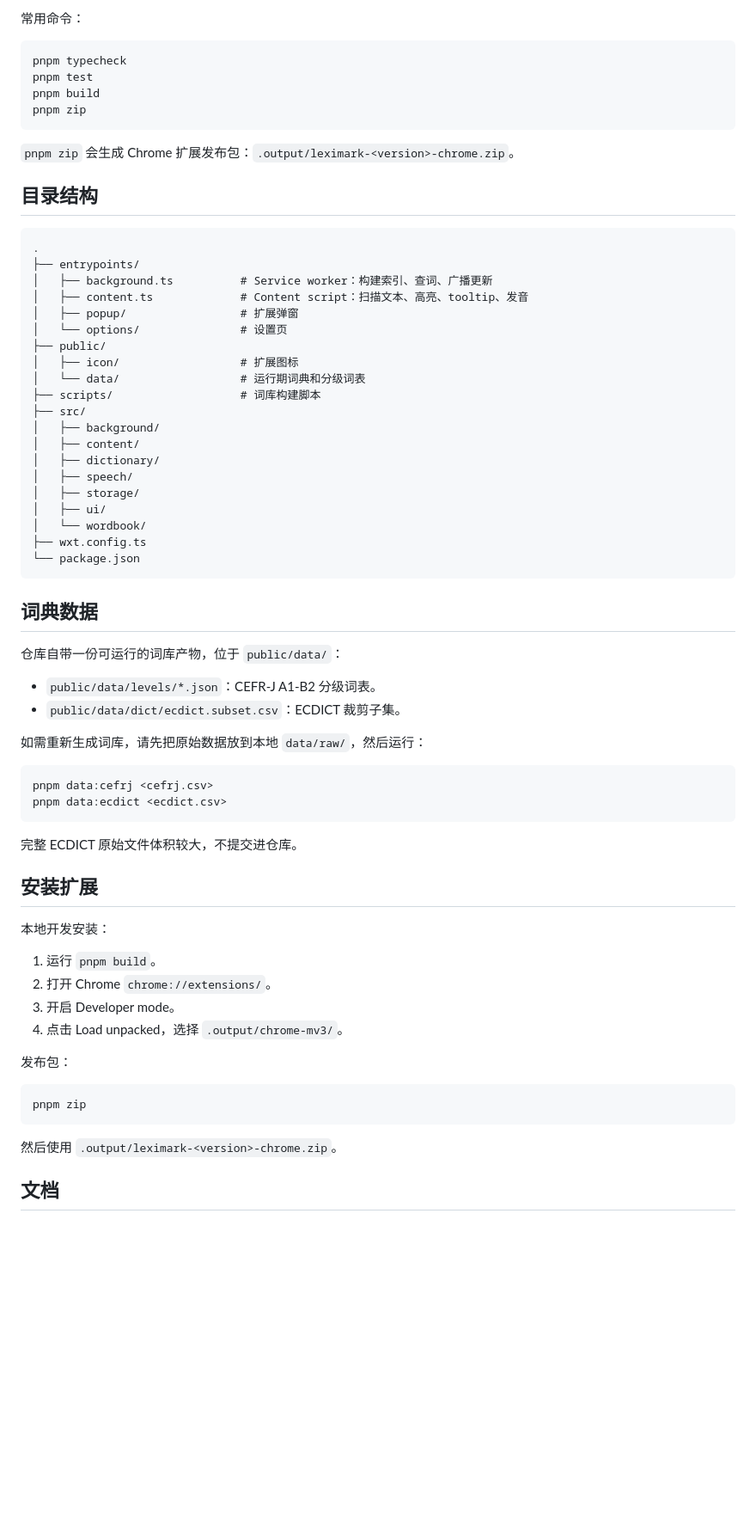
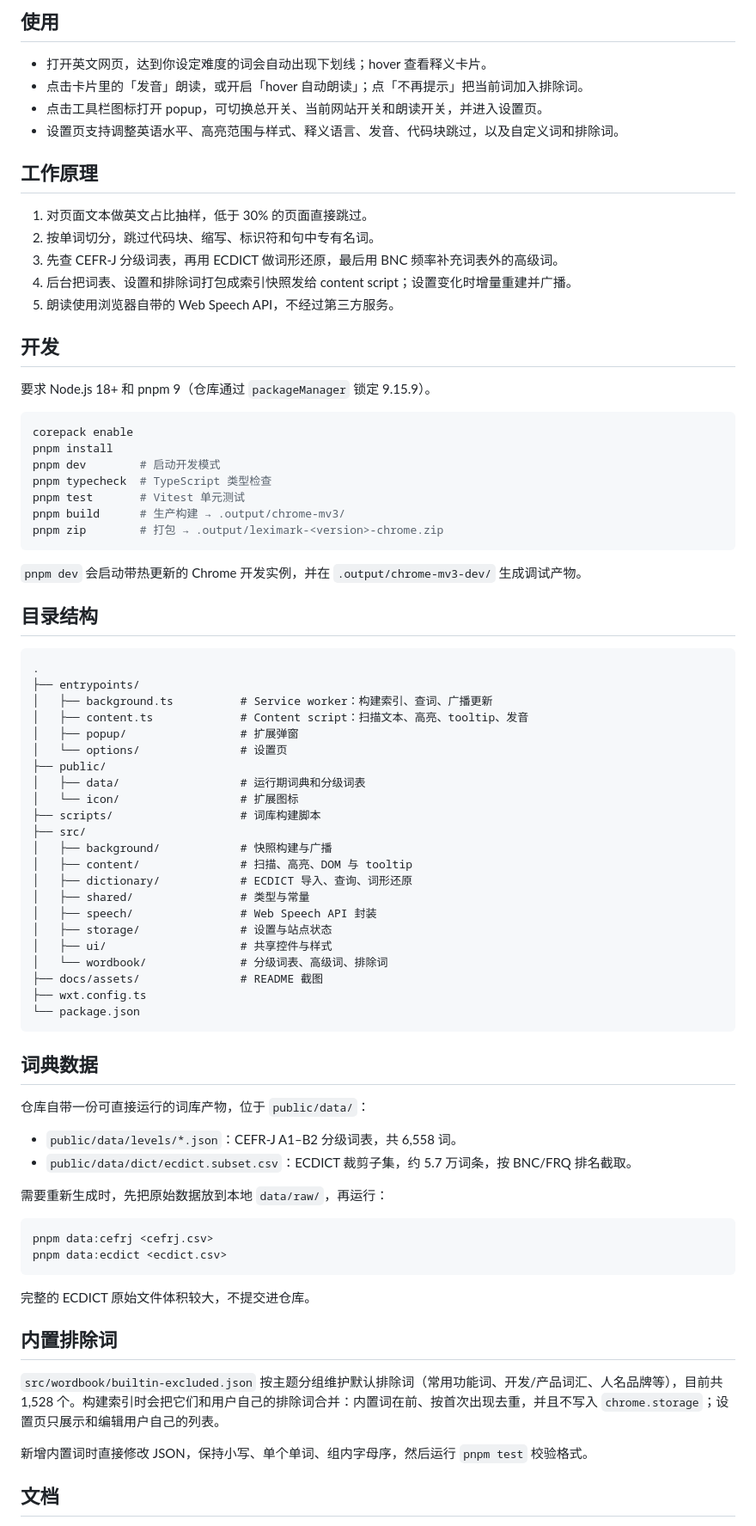
Before and after one commit to Loveyless/LexiMark, a Markdown page: README.md, the part around one of its changes. Shown at 86% size. Drawn GitHub-style; blank space fills up the shorter version.

````diff
--- a/README.md
+++ b/README.md
@@ -36,14 +68,34 @@ pnpm dev
 
-常用命令：
+## 使用
+
+- 打开英文网页，达到你设定难度的词会自动出现下划线；hover 查看释义卡片。
+- 点击卡片里的「发音」朗读，或开启「hover 自动朗读」；点「不再提示」把当前词加入排除词。
+- 点击工具栏图标打开 popup，可切换总开关、当前网站开关和朗读开关，并进入设置页。
+- 设置页支持调整英语水平、高亮范围与样式、释义语言、发音、代码块跳过，以及自定义词和排除词。
+
+## 工作原理
+
+1. 对页面文本做英文占比抽样，低于 30% 的页面直接跳过。
+2. 按单词切分，跳过代码块、缩写、标识符和句中专有名词。
+3. 先查 CEFR-J 分级词表，再用 ECDICT 做词形还原，最后用 BNC 频率补充词表外的高级词。
+4. 后台把词表、设置和排除词打包成索引快照发给 content script；设置变化时增量重建并广播。
+5. 朗读使用浏览器自带的 Web Speech API，不经过第三方服务。
+
+## 开发
+
+要求 Node.js 18+ 和 pnpm 9（仓库通过 `packageManager` 锁定 9.15.9）。
 
 ```bash
-pnpm typecheck
-pnpm test
-pnpm build
-pnpm zip
+corepack enable
+pnpm install
+pnpm dev        # 启动开发模式
+pnpm typecheck  # TypeScript 类型检查
+pnpm test       # Vitest 单元测试
+pnpm build      # 生产构建 → .output/chrome-mv3/
+pnpm zip        # 打包 → .output/leximark-<version>-chrome.zip
 ```
 
-`pnpm zip` 会生成 Chrome 扩展发布包：`.output/leximark-<version>-chrome.zip`。
+`pnpm dev` 会启动带热更新的 Chrome 开发实例，并在 `.output/chrome-mv3-dev/` 生成调试产物。
 
 ## 目录结构
 
@@ -55,53 +107,44 @@ pnpm zip
 │   ├── popup/                 # 扩展弹窗
 │   └── options/               # 设置页
 ├── public/
-│   ├── icon/                  # 扩展图标
-│   └── data/                  # 运行期词典和分级词表
+│   ├── data/                  # 运行期词典和分级词表
+│   └── icon/                  # 扩展图标
 ├── scripts/                   # 词库构建脚本
 ├── src/
-│   ├── background/
-│   ├── content/
-│   ├── dictionary/
-│   ├── speech/
-│   ├── storage/
-│   ├── ui/
-│   └── wordbook/
+│   ├── background/            # 快照构建与广播
+│   ├── content/               # 扫描、高亮、DOM 与 tooltip
+│   ├── dictionary/            # ECDICT 导入、查询、词形还原
+│   ├── shared/                # 类型与常量
+│   ├── speech/                # Web Speech API 封装
+│   ├── storage/               # 设置与站点状态
+│   ├── ui/                    # 共享控件与样式
+│   └── wordbook/              # 分级词表、高级词、排除词
+├── docs/assets/               # README 截图
 ├── wxt.config.ts
 └── package.json
 ```
 
 ## 词典数据
 
-仓库自带一份可运行的词库产物，位于 `public/data/`：
+仓库自带一份可直接运行的词库产物，位于 `public/data/`：
 
-- `public/data/levels/*.json`：CEFR-J A1-B2 分级词表。
-- `public/data/dict/ecdict.subset.csv`：ECDICT 裁剪子集。
+- `public/data/levels/*.json`：CEFR-J A1–B2 分级词表，共 6,558 词。
+- `public/data/dict/ecdict.subset.csv`：ECDICT 裁剪子集，约 5.7 万词条，按 BNC/FRQ 排名截取。
 
-如需重新生成词库，请先把原始数据放到本地 `data/raw/`，然后运行：
+需要重新生成时，先把原始数据放到本地 `data/raw/`，再运行：
 
 ```bash
 pnpm data:cefrj <cefrj.csv>
 pnpm data:ecdict <ecdict.csv>
 ```
 
-完整 ECDICT 原始文件体积较大，不提交进仓库。
+完整的 ECDICT 原始文件体积较大，不提交进仓库。
 
-## 安装扩展
+## 内置排除词
 
-本地开发安装：
+`src/wordbook/builtin-excluded.json` 按主题分组维护默认排除词（常用功能词、开发/产品词汇、人名品牌等），目前共 1,528 个。构建索引时会把它们和用户自己的排除词合并：内置词在前、按首次出现去重，并且不写入 `chrome.storage`；设置页只展示和编辑用户自己的列表。
 
-1. 运行 `pnpm build`。
-2. 打开 Chrome `chrome://extensions/`。
-3. 开启 Developer mode。
-4. 点击 Load unpacked，选择 `.output/chrome-mv3/`。
-
-发布包：
-
-```bash
-pnpm zip
-```
-
-然后使用 `.output/leximark-<version>-chrome.zip`。
+新增内置词时直接修改 JSON，保持小写、单个单词、组内字母序，然后运行 `pnpm test` 校验格式。
 
 ## 文档
 
````
Also changed, not shown: other parts of README.md (+51 -19 lines), docs/assets/options.png (added), docs/assets/popup.png (added).
